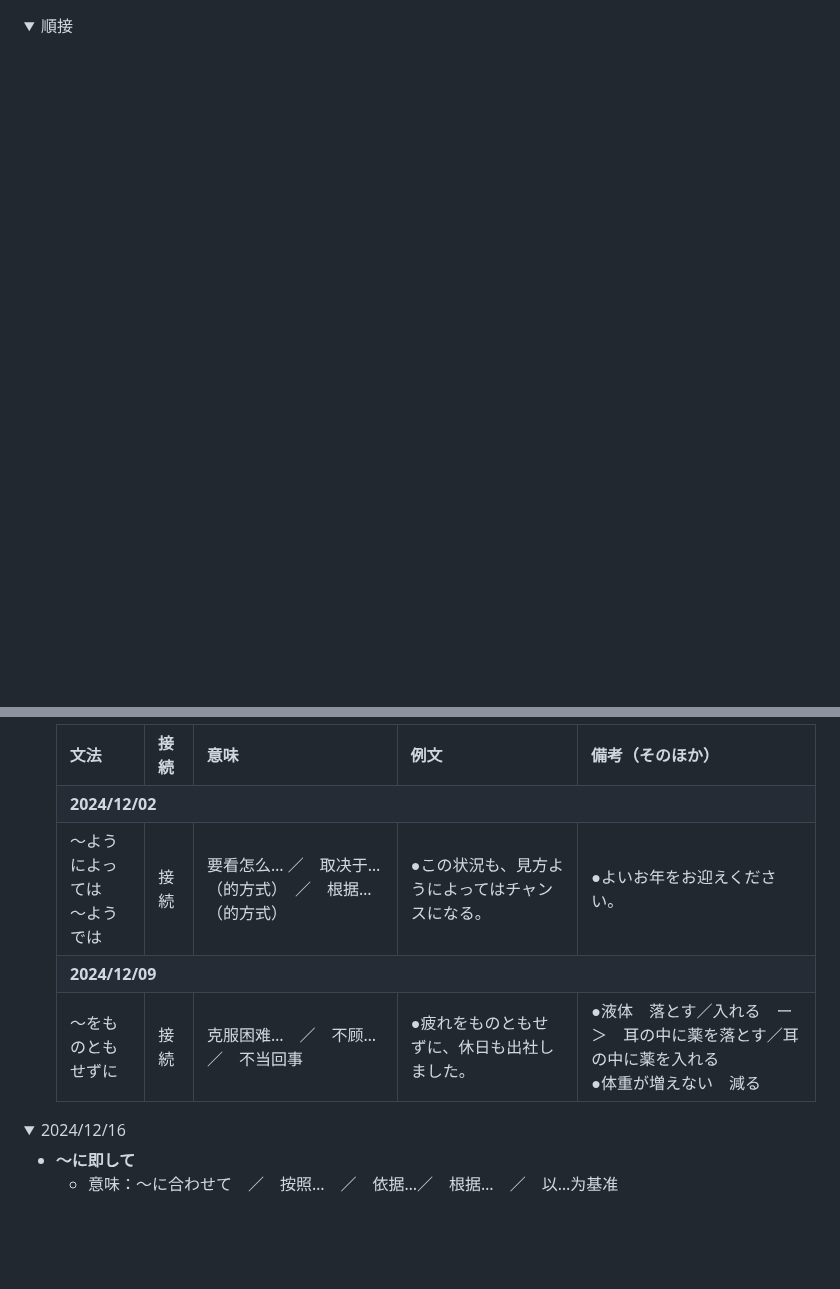
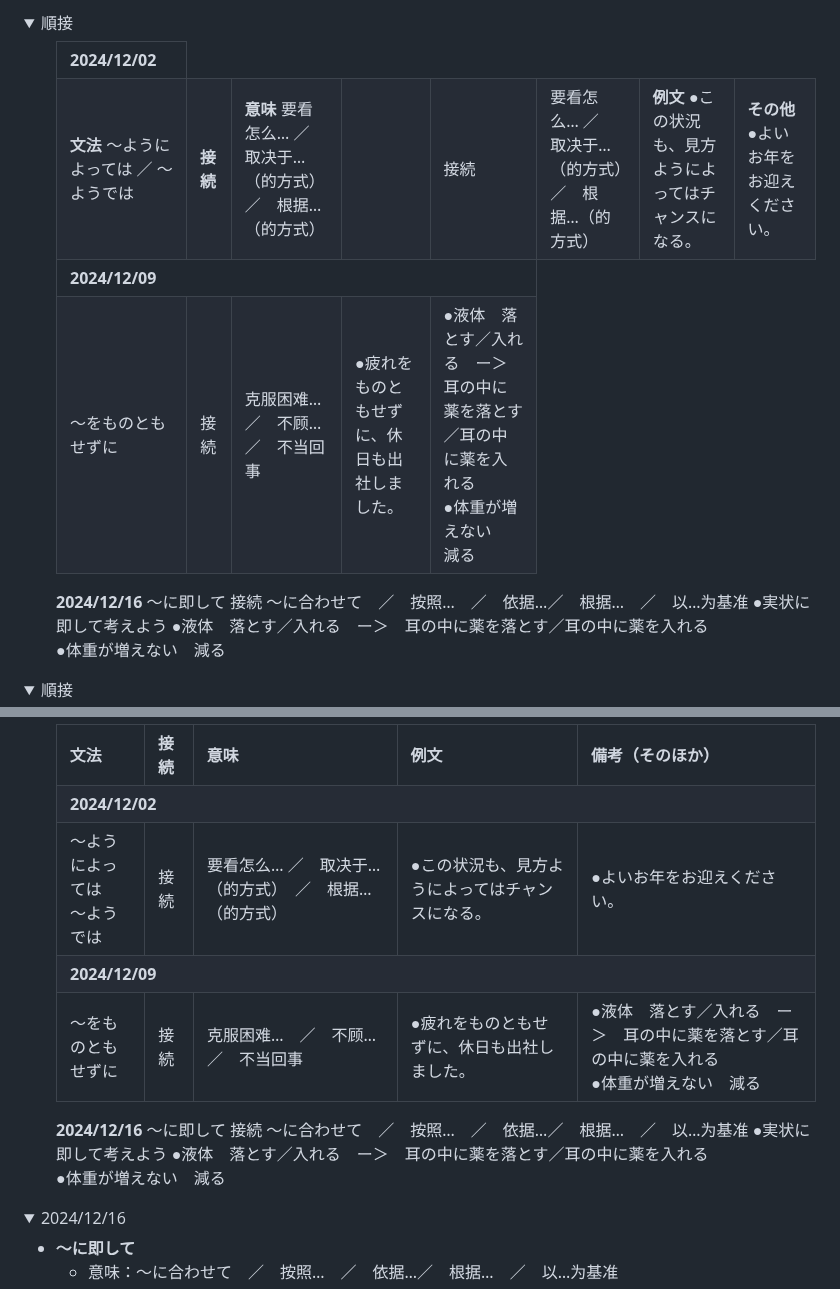
Before and after one commit to Zlxin0110/temp, a Markdown page: MondayJapanese.md, 2 parts joined by grey strips. Drawn GitHub-style; folded sections open; blank space fills up the shorter version.

```diff
--- a/MondayJapanese.md
+++ b/MondayJapanese.md
@@ -1,3 +1,65 @@
+<details> <summary>順接</summary>  <ul>
+
+<table style="font-size: 14px;">
+  <tr><td><strong>2024/12/02</strong></td></tr>
+  <tr>
+    <td><strong> 文法</strong>
+      ～ようによっては ／ ～ようでは
+    </td>
+    <td><strong> 接続</strong>
+    </td>
+    <td><strong> 意味</strong>
+      要看怎么… ／　取决于…（的方式）　／　根据…（的方式）
+    </td>
+    <td >  </strong></td>
+    <td > 接続</td>
+    <td > 要看怎么… ／　取决于…（的方式）　／　根据…（的方式）</td>
+    <td><strong> 例文 </strong>
+      ●この状況も、見方ようによってはチャンスになる。
+    </td>
+    <td><strong> その他 </strong>
+      ●よいお年をお迎えください。
+    </td>
+  </tr>
+
+  <tr><td colspan="5"><strong>2024/12/09</strong></td></tr>
+  <tr>
+    <td> ～をものともせずに </strong></td>
+    <td> 接続</td>
+    <td>
+      克服困难…　／　不顾…　／　不当回事
+    </td>
+    <td>●疲れをものともせずに、休日も出社しました。</td>
+    <td>
+      ●液体　落とす／入れる　ー＞　耳の中に薬を落とす／耳の中に薬を入れる<br>
+      ●体重が増えない　減る
+      </td>
+  </tr>
+</table>
+
+
+  <tr><td colspan="5"><strong>2024/12/16</strong></td></tr>
+  <tr>
+    <td> ～に即して </strong></td>
+    <td> 接続</td>
+    <td>
+      ～に合わせて　／　按照…　／　依据…／　根据…　／　以…为基准
+    </td>
+    <td>●実状に即して考えよう</td>
+    <td>
+      ●液体　落とす／入れる　ー＞　耳の中に薬を落とす／耳の中に薬を入れる<br>
+      ●体重が増えない　減る
+      </td>
+  </tr>
+</table>
+</ul>  </details>
+
+
+
+
+
+
+
 
 <details> <summary>順接</summary>  <ul>
 
@@ -5,9 +67,9 @@
   <tr>
-    <td ><strong> 文法</strong></td>
-    <td ><strong> 接続</strong></td>
-    <td ><strong> 意味</strong></td>
-    <td ><strong> 例文 </strong></td>
-    <td ><strong> 備考（そのほか） </strong></td>
+    <td><strong> 文法</strong></td>
+    <td><strong> 接続</strong></td>
+    <td><strong> 意味</strong></td>
+    <td><strong> 例文 </strong></td>
+    <td><strong> 備考（そのほか） </strong></td>
   </tr>
 
   <tr><td colspan="5"><strong>2024/12/02</strong></td></tr>
@@ -23,19 +85,34 @@
 
   <tr><td colspan="5"><strong>2024/12/09</strong></td></tr>
   <tr>
-    <td > ～をものともせずに </strong></td>
-    <td > 接続</td>
-    <td >
+    <td> ～をものともせずに </strong></td>
+    <td> 接続</td>
+    <td>
       克服困难…　／　不顾…　／　不当回事
     </td>
-    <td >●疲れをものともせずに、休日も出社しました。</td>
-    <td >
+    <td>●疲れをものともせずに、休日も出社しました。</td>
+    <td>
       ●液体　落とす／入れる　ー＞　耳の中に薬を落とす／耳の中に薬を入れる<br>
       ●体重が増えない　減る
       </td>
   </tr>
 </table>
 
+
+  <tr><td colspan="5"><strong>2024/12/16</strong></td></tr>
+  <tr>
+    <td> ～に即して </strong></td>
+    <td> 接続</td>
+    <td>
+      ～に合わせて　／　按照…　／　依据…／　根据…　／　以…为基准
+    </td>
+    <td>●実状に即して考えよう</td>
+    <td>
+      ●液体　落とす／入れる　ー＞　耳の中に薬を落とす／耳の中に薬を入れる<br>
+      ●体重が増えない　減る
+      </td>
+  </tr>
+</table>
 </ul>  </details>
 
 
```
Also changed, not shown: other parts of MondayJapanese.md (+1 -1 lines).
